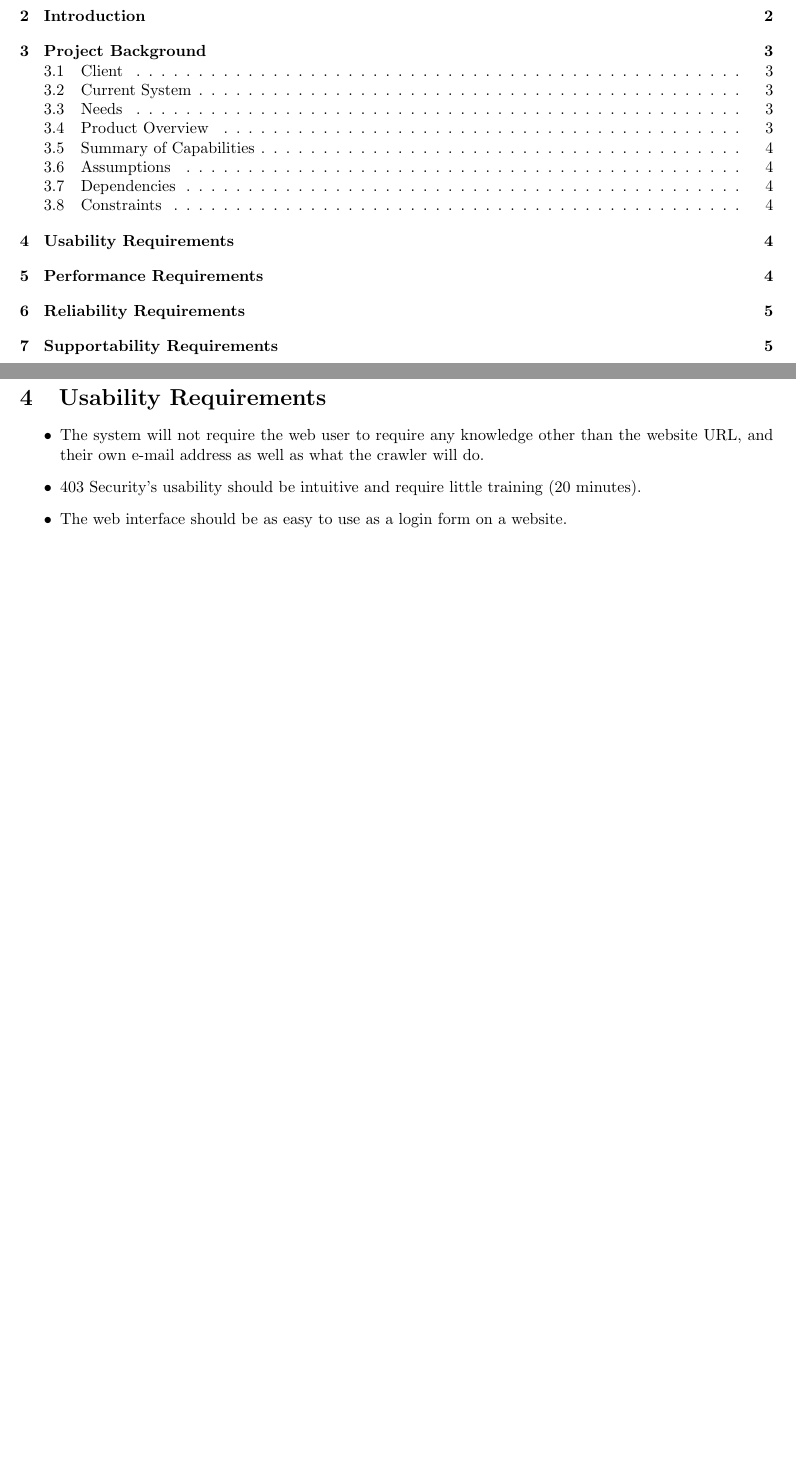
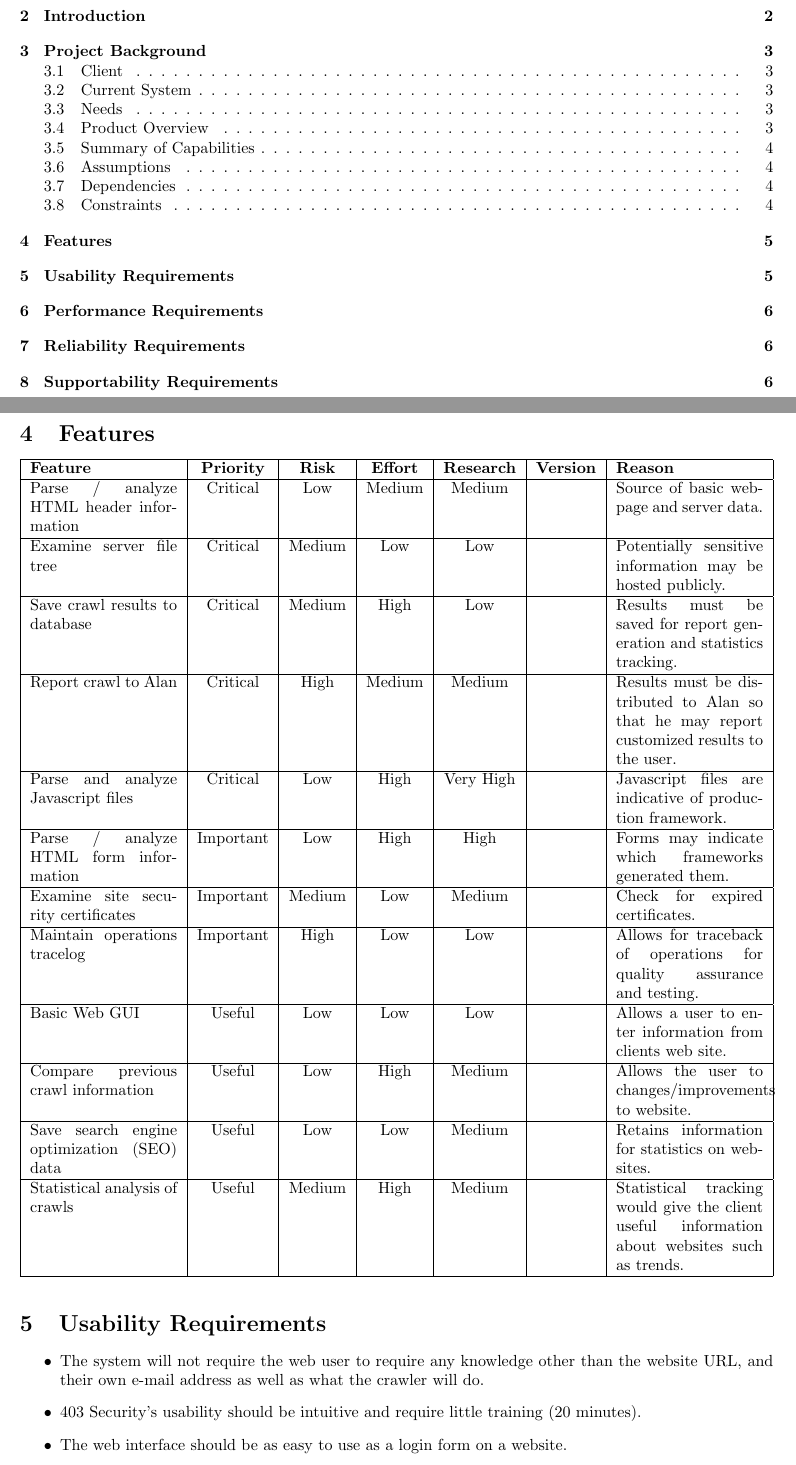
Before and after one commit to siegleal/Crawler, a LaTeX document (doc/Milestone3.tex, which reads doc/Features.tex): two parts of pages 2 and 6 of 10 before the commit and two parts of pages 2 and 7 of 11 after it, joined at a grey line, cut so that both start at the same text, the shorter picture padded with empty space. Compiled offline with pdfLaTeX.

Commit message:
added features table into doc

```diff
--- /dev/null
+++ b/doc/Features.tex
@@ -0,0 +1,22 @@
+\section{Features}
+
+\newcommand{\lw}{Low}
+\newcommand{\md}{Medium}
+\newcommand{\hh}{High}
+
+\begin{tabularx}{\textwidth}{|X|c|c|c|c|c|X|}
+	\hline
+	\bf Feature &\bf Priority &\bf Risk &\bf Effort &\bf Research &\bf Version &\bf Reason \\ \hline
+	Parse / analyze HTML header information & Critical & \lw & \md & \md &  & Source of basic webpage and server data. \\ \hline
+	Examine server file tree & Critical & \md & \lw & \lw & & Potentially sensitive information may be hosted publicly. \\ \hline
+	Save crawl results to database & Critical & \md & \hh & \lw & & Results must be saved for report generation and statistics tracking. \\ \hline
+	Report crawl to Alan & Critical & \hh & \md & \md & & Results must be distributed to Alan so that he may report customized results to the user. \\ \hline
+	Parse and analyze Javascript files & Critical & \lw & \hh & Very High & & Javascript files are indicative of production framework. \\ \hline
+	Parse / analyze HTML form information & Important & \lw & \hh & \hh &  & Forms may indicate which frameworks generated them. \\ \hline
+	Examine site security certificates & Important & \md & \lw & \md & & Check for expired certificates. \\ \hline
+	Maintain operations tracelog & Important & \hh & \lw & \lw & & Allows for traceback of operations for quality assurance and testing. \\ \hline
+	Basic Web GUI & Useful & \lw & \lw & \lw & & Allows a user to enter information from clients web site. \\ \hline
+	Compare previous crawl information & Useful & \lw & \hh & \md & & Allows the user to changes/improvements to website. \\ \hline
+	Save search engine optimization (SEO) data & Useful & \lw & \lw & \md & & Retains information for statistics on websites. \\ \hline
+	Statistical analysis of crawls & Useful & \md & \hh & \md & & Statistical tracking would give the client useful information about websites such as trends. \\ \hline
+\end{tabularx}
--- a/doc/Milestone3.tex
+++ b/doc/Milestone3.tex
@@ -29,6 +29,9 @@
 \input{Intro.tex}
 \newpage
 \input{ProjBack.tex}
+%end of intro pages
+\input{Features.tex}
+
 \input{Usability.tex}
 \input{Performance.tex}
 \input{Reliability.tex}
```
